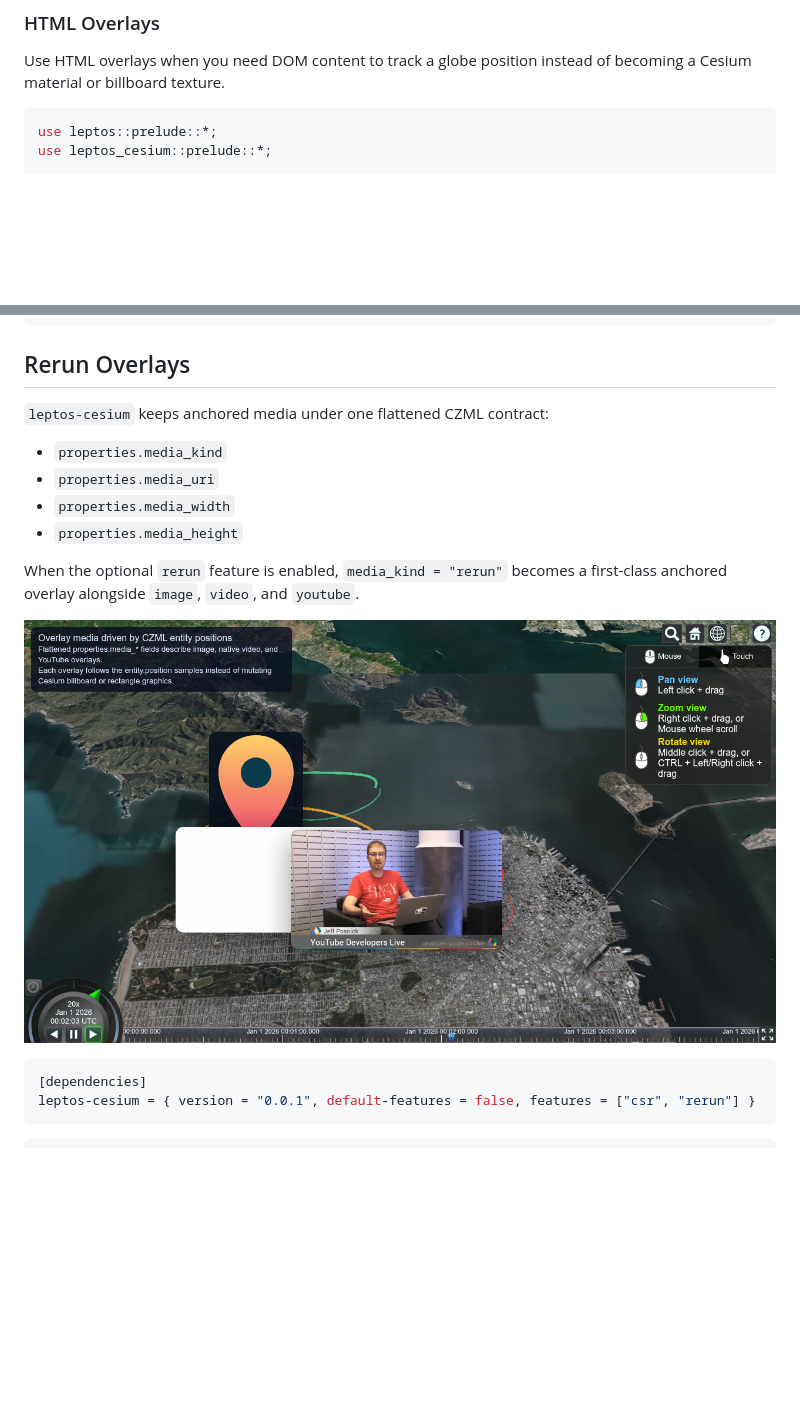
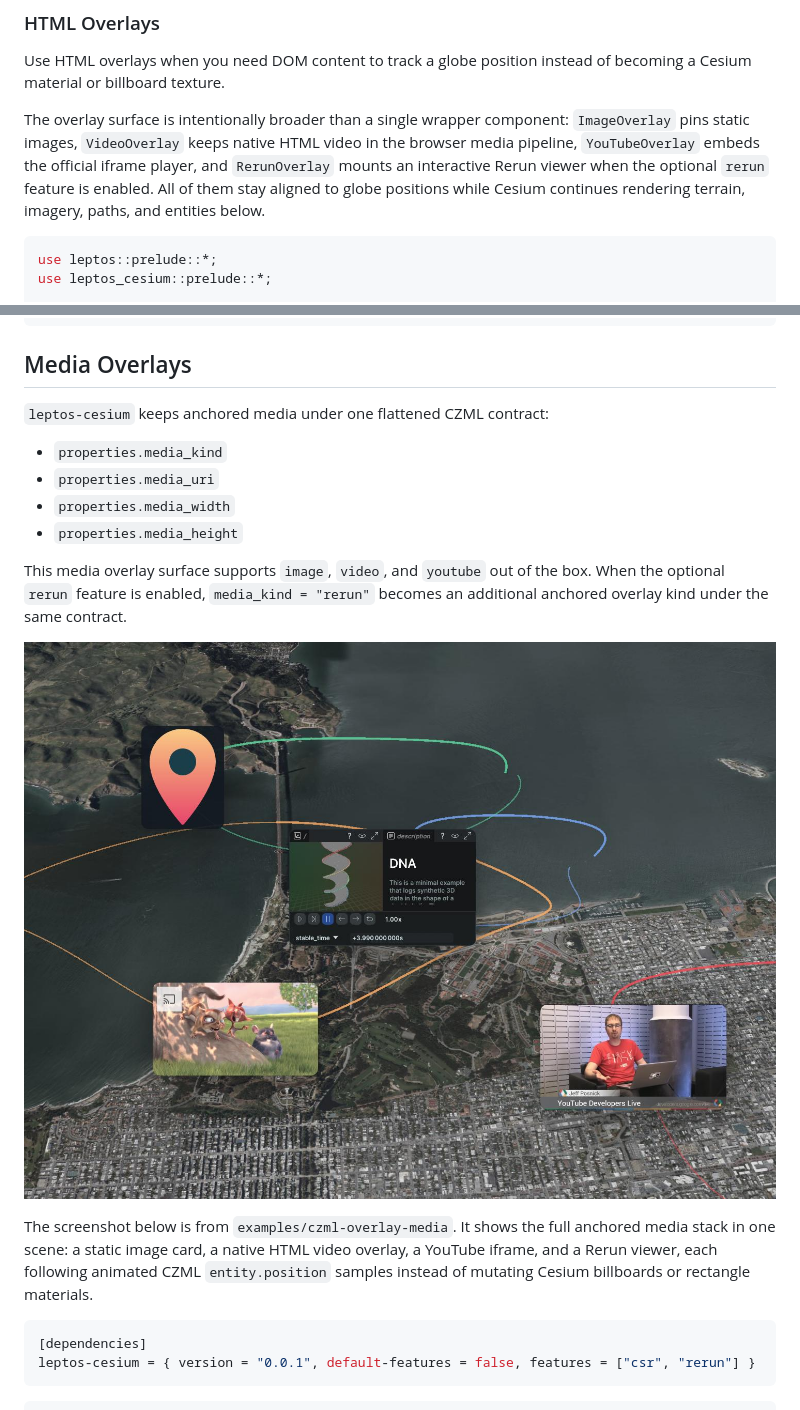
Before and after one commit to rozgo/leptos-cesium, a Markdown page: README.md, 2 parts joined by grey strips. Drawn GitHub-style; pictures changed too: docs/cesium-media-overlays.jpg (added); blank space fills up the shorter version.

Commit message:
Document media overlays with screenshot

````diff
--- a/README.md
+++ b/README.md
@@ -230,6 +230,12 @@ view! {
 Use HTML overlays when you need DOM content to track a globe position instead of becoming a
 Cesium material or billboard texture.
 
+The overlay surface is intentionally broader than a single wrapper component:
+`ImageOverlay` pins static images, `VideoOverlay` keeps native HTML video in the browser media
+pipeline, `YouTubeOverlay` embeds the official iframe player, and `RerunOverlay` mounts an
+interactive Rerun viewer when the optional `rerun` feature is enabled. All of them stay aligned
+to globe positions while Cesium continues rendering terrain, imagery, paths, and entities below.
+
 ```rust
 use leptos::prelude::*;
 use leptos_cesium::prelude::*;
@@ -265,7 +271,7 @@ view! {
 }
 ```
 
-## Rerun Overlays
+## Media Overlays
 
 `leptos-cesium` keeps anchored media under one flattened CZML contract:
 
@@ -274,10 +280,16 @@ view! {
 - `properties.media_width`
 - `properties.media_height`
 
-When the optional `rerun` feature is enabled, `media_kind = "rerun"` becomes a first-class
-anchored overlay alongside `image`, `video`, and `youtube`.
+This media overlay surface supports `image`, `video`, and `youtube` out of the box. When the
+optional `rerun` feature is enabled, `media_kind = "rerun"` becomes an additional anchored
+overlay kind under the same contract.
 
-![Anchored media overlays with Rerun support](docs/cesium-media-overlays.png)
+![Anchored media overlays with image, video, YouTube, and Rerun content](docs/cesium-media-overlays.jpg)
+
+The screenshot below is from `examples/czml-overlay-media`. It shows the full anchored media
+stack in one scene: a static image card, a native HTML video overlay, a YouTube iframe, and a
+Rerun viewer, each following animated CZML `entity.position` samples instead of mutating Cesium
+billboards or rectangle materials.
 
 ```toml
 [dependencies]
````
